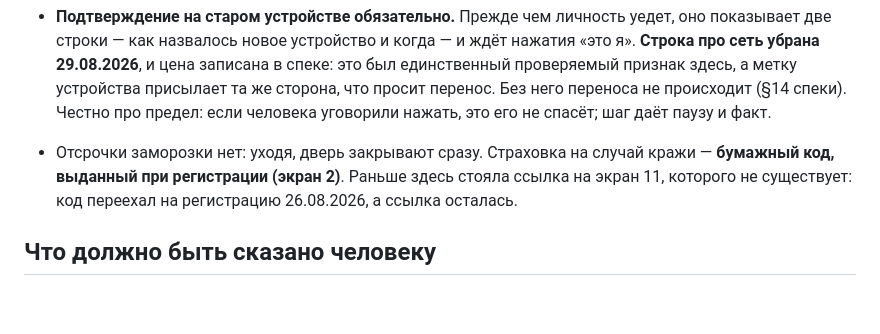
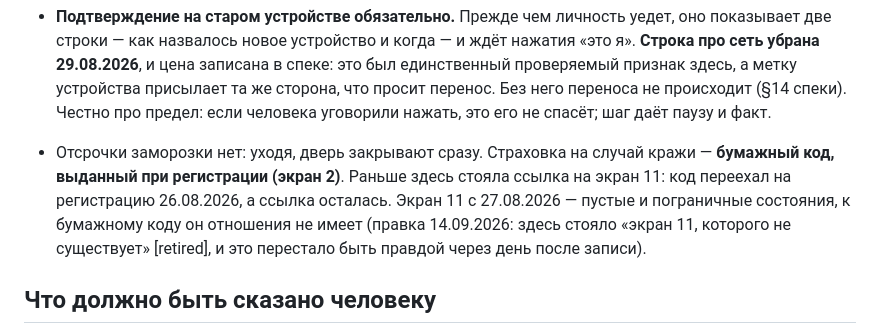
Before and after one commit to panov-id/sosed.place, a Markdown page: docs/13-devices_RU.md, the part around the change. Rendered like a GitHub page; blank space fills up the shorter version.

```diff
--- a/docs/13-devices_RU.md
+++ b/docs/13-devices_RU.md
@@ -60,7 +60,7 @@
 - **Диск не стирается, но ключа к нему больше нет — переписано 11.09.2026.** Здесь стояло «если личность вернуть обратно — переписка вернётся вместе с ней». Это было верно и опасно: долю хранилища прежнего устройства не гасило ничто, и после переезда старый телефон по своему ПИНу продолжал читать всё накопленное — в том числе в руках нашедшего. Теперь **любой переезд личности сжигает долю прежнего устройства**, и восстановление бумажным кодом, и добровольный перенос. Локальная база остаётся на диске зашифрованной и нечитаемой навсегда. Цена принята и она настоящая: переехали на ноутбук на вечер и вернулись — история на телефоне мертва.
 - **На новом устройстве беседы те же, а история пуста**: сообщений нет в базе узла, скачивать нечего. И прежние беседы там молчат, пока не перевыпущен ключ чата (`xor.ad/docs/chat_RU.md` §8.13).
 - **Подтверждение на старом устройстве обязательно.** Прежде чем личность уедет, оно показывает две строки — как назвалось новое устройство и когда — и ждёт нажатия «это я». **Строка про сеть убрана 29.08.2026**, и цена записана в спеке: это был единственный проверяемый признак здесь, а метку устройства присылает та же сторона, что просит перенос. Без него переноса не происходит (§14 спеки). Честно про предел: если человека уговорили нажать, это его не спасёт; шаг даёт паузу и факт.
-- Отсрочки заморозки нет: уходя, дверь закрывают сразу. Страховка на случай кражи — **бумажный код, выданный при регистрации (экран 2)**. Раньше здесь стояла ссылка на экран 11, которого не существует: код переехал на регистрацию 26.08.2026, а ссылка осталась.
+- Отсрочки заморозки нет: уходя, дверь закрывают сразу. Страховка на случай кражи — **бумажный код, выданный при регистрации (экран 2)**. Раньше здесь стояла ссылка на экран 11: код переехал на регистрацию 26.08.2026, а ссылка осталась. Экран 11 с 27.08.2026 — пустые и пограничные состояния, к бумажному коду он отношения не имеет (правка 14.09.2026: здесь стояло «экран 11, которого не существует» [retired], и это перестало быть правдой через день после записи).
 
 ## Что должно быть сказано человеку
 
```
Also changed, not shown: docs/13-devices_EN.md (+1 -1 lines).
